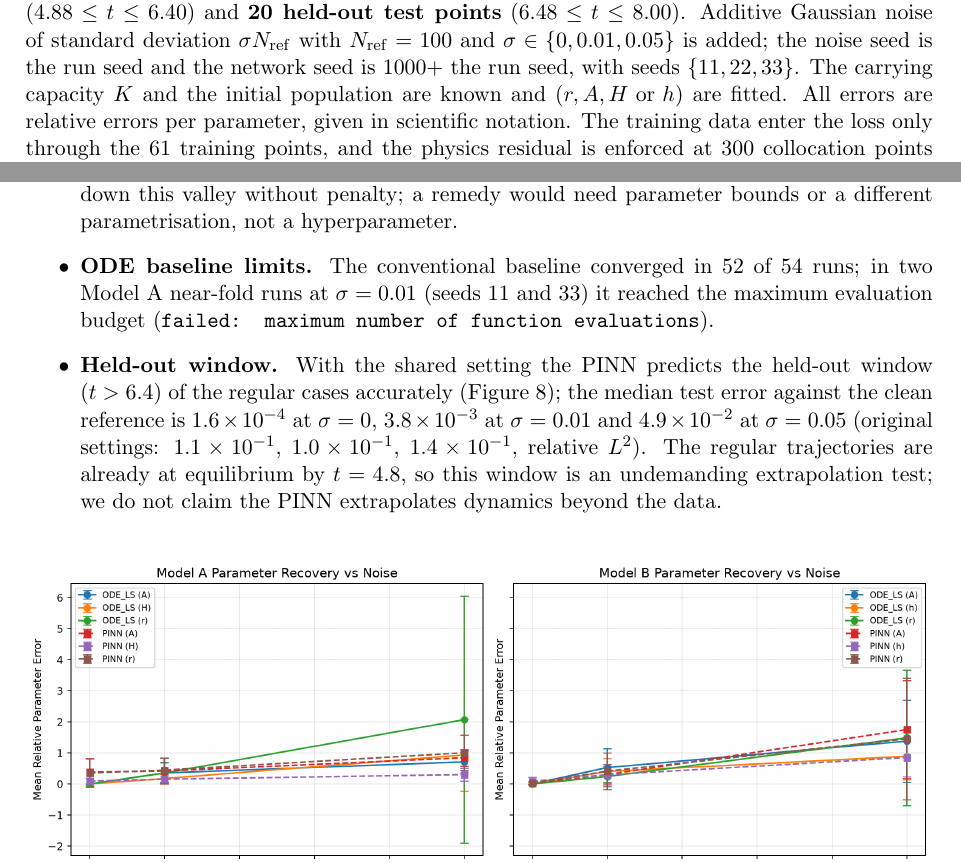
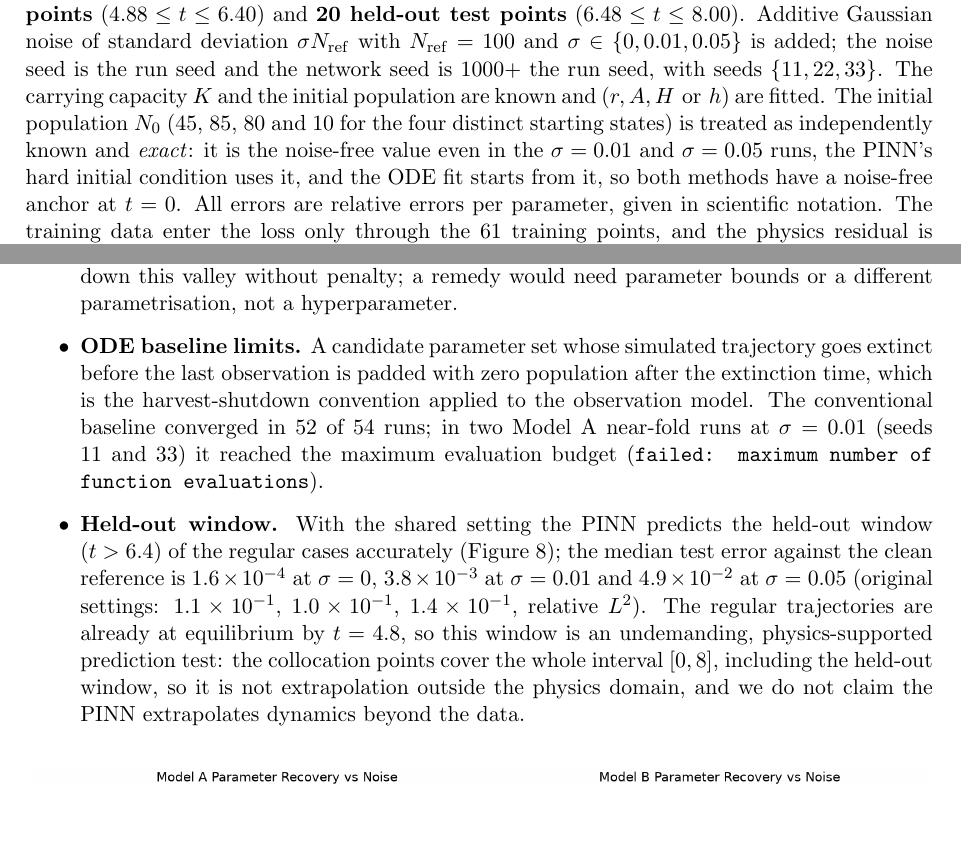
Before and after one commit to devam2006/mm-allee-harvesting, a LaTeX paper (report/main.tex, which reads report/sections/05_inverse_validation.tex): two parts of pages 13 and 16 of 18, joined at a grey line, cut so that both start at the same text, the shorter picture padded with empty space. Compiled offline with pdfLaTeX.

Commit message:
Report: state exact known N0, ODE extinction padding, physics-supported held-out prediction
Addresses review comments on PR #10; also scopes the remaining notebook
wording to poor conditioning rather than structural failure.

Co-Authored-By: Claude Sonnet 5.5 <noreply@anthropic.com>

```diff
--- a/report/sections/05_inverse_validation.tex
+++ b/report/sections/05_inverse_validation.tex
@@ -118,7 +118,7 @@ subject to the exact same physical parameter bounds: $r \in [10^{-4}, 10]$, $A \
 
 \subsection{Experimental Design and Results}
 \label{sec:inverse_design}
-Experiments use the six synthetic reference trajectories of the WP03 fixture: Model~A regular, near-fold and extinction, and Model~B regular, near-fold and decline, generated with known true parameters $r=0.7$, $K=100.0$, $A=20.0$, Model~A harvest $H \in \{10.0, 36.5, 70.0\}$ and Model~B effort $h \in \{0.21, 0.5544\}$. Each trajectory has \textbf{101 observations} on $t \in [0,8]$ (spacing $0.08$), split into contiguous windows: \textbf{61 training points} ($0 \le t \le 4.80$), \textbf{20 validation points} ($4.88 \le t \le 6.40$) and \textbf{20 held-out test points} ($6.48 \le t \le 8.00$). Additive Gaussian noise of standard deviation $\sigma N_{\mathrm{ref}}$ with $N_{\mathrm{ref}}=100$ and $\sigma \in \{0, 0.01, 0.05\}$ is added; the noise seed is the run seed and the network seed is $1000+$ the run seed, with seeds $\{11, 22, 33\}$. The carrying capacity $K$ and the initial population are known and $(r, A, H\text{ or }h)$ are fitted. All errors are relative errors per parameter, given in scientific notation. The training data enter the loss only through the 61 training points, and the physics residual is enforced at 300 collocation points over the full window $[0,8]$. The status \texttt{converged} only says that the Adam phase finished and a finite solution was returned; how L-BFGS ended is reported separately (column \texttt{lbfgs\_outcome} of the prediction table). In all 54 fits L-BFGS stopped at its 2500-iteration limit, with no optimiser error or abnormal exit and no tolerance reached (the tolerance stop is switched off), so convergence is judged by the training error relative to the noise level: for the 36 noisy fits it lies between $0.65$ and $1.15$ times the noise standard deviation (median $0.87$).
+Experiments use the six synthetic reference trajectories of the WP03 fixture: Model~A regular, near-fold and extinction, and Model~B regular, near-fold and decline, generated with known true parameters $r=0.7$, $K=100.0$, $A=20.0$, Model~A harvest $H \in \{10.0, 36.5, 70.0\}$ and Model~B effort $h \in \{0.21, 0.5544\}$. Each trajectory has \textbf{101 observations} on $t \in [0,8]$ (spacing $0.08$), split into contiguous windows: \textbf{61 training points} ($0 \le t \le 4.80$), \textbf{20 validation points} ($4.88 \le t \le 6.40$) and \textbf{20 held-out test points} ($6.48 \le t \le 8.00$). Additive Gaussian noise of standard deviation $\sigma N_{\mathrm{ref}}$ with $N_{\mathrm{ref}}=100$ and $\sigma \in \{0, 0.01, 0.05\}$ is added; the noise seed is the run seed and the network seed is $1000+$ the run seed, with seeds $\{11, 22, 33\}$. The carrying capacity $K$ and the initial population are known and $(r, A, H\text{ or }h)$ are fitted. The initial population $N_0$ (45, 85, 80 and 10 for the four distinct starting states) is treated as independently known and \emph{exact}: it is the noise-free value even in the $\sigma=0.01$ and $\sigma=0.05$ runs, the PINN's hard initial condition uses it, and the ODE fit starts from it, so both methods have a noise-free anchor at $t=0$. All errors are relative errors per parameter, given in scientific notation. The training data enter the loss only through the 61 training points, and the physics residual is enforced at 300 collocation points over the full window $[0,8]$. The status \texttt{converged} only says that the Adam phase finished and a finite solution was returned; how L-BFGS ended is reported separately (column \texttt{lbfgs\_outcome} of the prediction table). In all 54 fits L-BFGS stopped at its 2500-iteration limit, with no optimiser error or abnormal exit and no tolerance reached (the tolerance stop is switched off), so convergence is judged by the training error relative to the noise level: for the 36 noisy fits it lies between $0.65$ and $1.15$ times the noise standard deviation (median $0.87$).
 
 \subsubsection{Why the original settings failed}
 The settings used for the first complete sweep (two hidden layers of 64, 120 collocation points, 1500 Adam epochs with validation early stopping and 200 L-BFGS iterations that stop on tolerances) recovered \textbf{none of the 18 clean fits}, and all 54 fits ended with the status \texttt{validation\_\allowbreak{}stopped}, while the conventional ODE baseline recovered all 18. The main cause is the optimiser budget: with 2500 L-BFGS iterations and no tolerance stop the same trainer recovers the well-conditioned cases to $10^{-3}$--$10^{-5}$. We therefore kept the original runs only as provenance, in the files \texttt{artifacts/\allowbreak{}tables/\allowbreak{}wp05\_\allowbreak{}*\_\allowbreak{}original\_\allowbreak{}settings.csv} and repeated the whole sweep with the shared setting.
@@ -209,8 +209,8 @@ Tanh was at least as good as swish at every noise level. The noise study used 3
 \begin{itemize}
     \item \textbf{Poor conditioning.} Model~A near-fold, Model~B near-fold and Model~B decline have condition numbers of $10^{3}$ to $2\times10^{4}$ (Table~\ref{tab:clean_recovery}). The PINN fits the training data almost perfectly (relative training error $10^{-4}$ to $10^{-5}$) while the parameters are off by $40\%$ to $100\%$. A data fit of that accuracy is not tight enough for these conditioning numbers; the ODE fit reaches $10^{-7}$ to $10^{-10}$. None of the settings tested (more L-BFGS iterations, other loss weights and parameter learning rates, other activations and widths) changed this on the seeds tried. These cases were therefore not reliably recovered by the tested PINN settings and budgets, and poor conditioning magnifies small trajectory-fitting errors into large parameter errors; this is \emph{not} the proven structural ambiguity of Model~B with all four parameters unknown, because here $K$ is known and the ODE fit recovers every case.
     \item \textbf{The degenerate valley.} In the near-fold cases $r$ and $A$ both collapse to about $10^{-6}$ while their ratio $r/A$ stays fixed, which preserves the cubic production term, so the data can still be fitted by a reduced model. The softplus transform allows the optimiser to slide down this valley without penalty; a remedy would need parameter bounds or a different parametrisation, not a hyperparameter.
-    \item \textbf{ODE baseline limits.} The conventional baseline converged in 52 of 54 runs; in two Model~A near-fold runs at $\sigma=0.01$ (seeds 11 and 33) it reached the maximum evaluation budget (\texttt{failed: maximum number of function evaluations}).
-    \item \textbf{Held-out window.} With the shared setting the PINN predicts the held-out window ($t > 6.4$) of the regular cases accurately (Figure~\ref{fig:wp05_heldout_failure}); the median test error against the clean reference is $1.6\times10^{-4}$ at $\sigma=0$, $3.8\times10^{-3}$ at $\sigma=0.01$ and $4.9\times10^{-2}$ at $\sigma=0.05$ (original settings: $1.1\times10^{-1}$, $1.0\times10^{-1}$, $1.4\times10^{-1}$, relative $L^2$). The regular trajectories are already at equilibrium by $t=4.8$, so this window is an undemanding extrapolation test; we do not claim the PINN extrapolates dynamics beyond the data.
+    \item \textbf{ODE baseline limits.} A candidate parameter set whose simulated trajectory goes extinct before the last observation is padded with zero population after the extinction time, which is the harvest-shutdown convention applied to the observation model. The conventional baseline converged in 52 of 54 runs; in two Model~A near-fold runs at $\sigma=0.01$ (seeds 11 and 33) it reached the maximum evaluation budget (\texttt{failed: maximum number of function evaluations}).
+    \item \textbf{Held-out window.} With the shared setting the PINN predicts the held-out window ($t > 6.4$) of the regular cases accurately (Figure~\ref{fig:wp05_heldout_failure}); the median test error against the clean reference is $1.6\times10^{-4}$ at $\sigma=0$, $3.8\times10^{-3}$ at $\sigma=0.01$ and $4.9\times10^{-2}$ at $\sigma=0.05$ (original settings: $1.1\times10^{-1}$, $1.0\times10^{-1}$, $1.4\times10^{-1}$, relative $L^2$). The regular trajectories are already at equilibrium by $t=4.8$, so this window is an undemanding, physics-supported prediction test: the collocation points cover the whole interval $[0,8]$, including the held-out window, so it is not extrapolation outside the physics domain, and we do not claim the PINN extrapolates dynamics beyond the data.
 \end{itemize}
 
 \begin{figure}[ht]
```
Also changed, not shown: report/sections/05_inverse_validation.tex (2 more changed lines), 2 other files.
